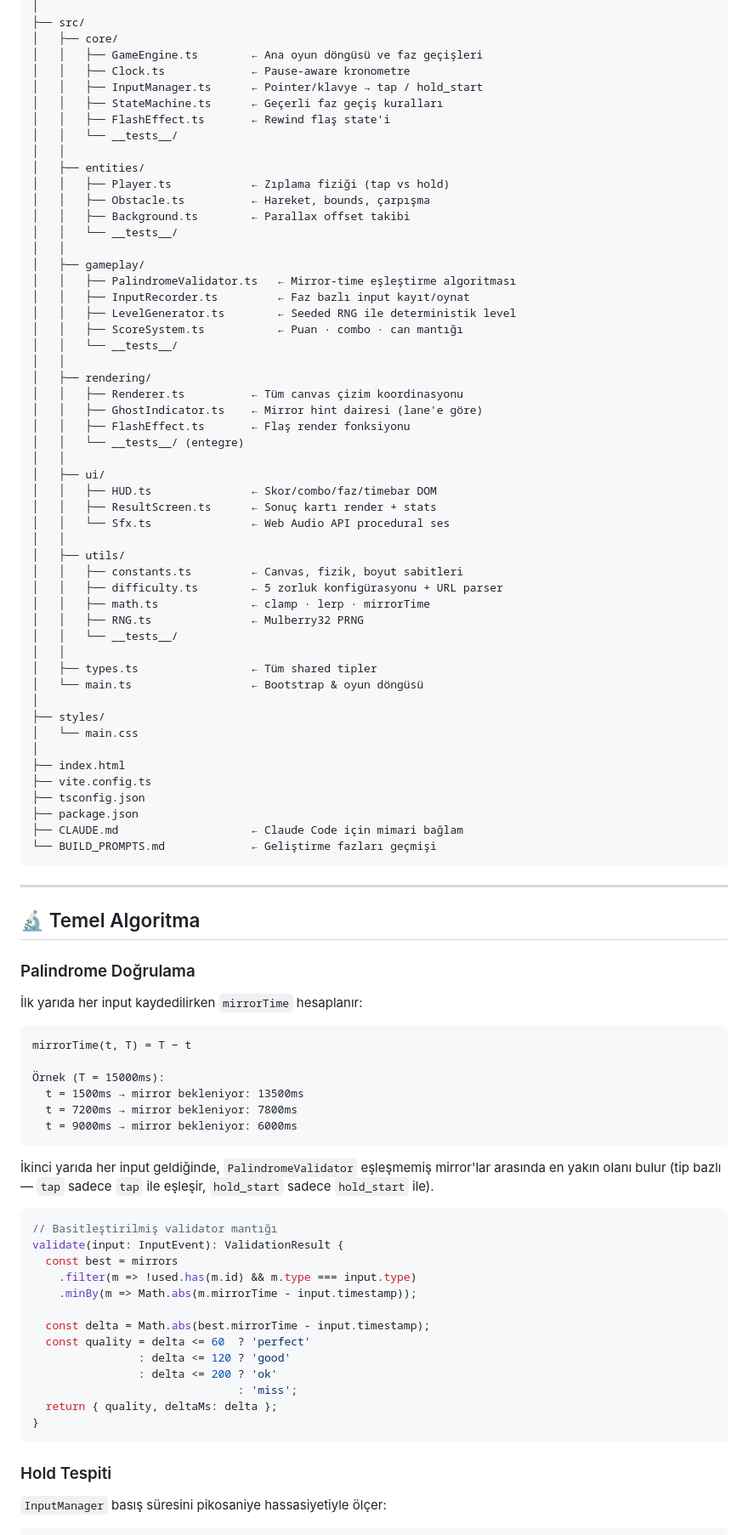
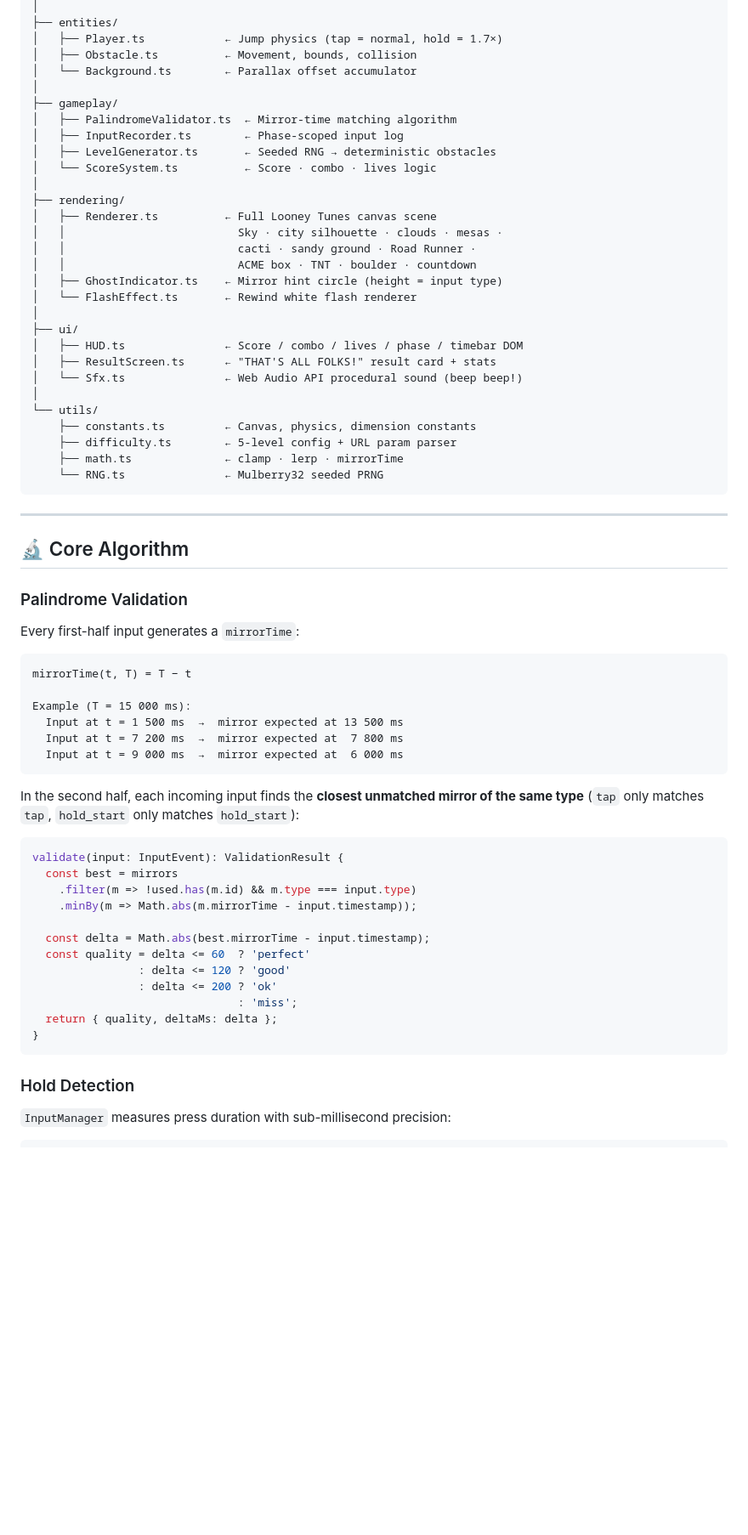
Before and after one commit to kutluhangil/PalindromeRunner, a Markdown page: README.md, the part around one of its changes. Shown at 85% size. Drawn GitHub-style; blank space fills up the shorter version.

Commit message:
docs: update README to English with full Looney Tunes visual details and current architecture

````diff
--- a/README.md
+++ b/README.md
@@ -288,79 +294,55 @@ palindrome-runner/
 │
-├── src/
-│   ├── core/
-│   │   ├── GameEngine.ts        ← Ana oyun döngüsü ve faz geçişleri
-│   │   ├── Clock.ts             ← Pause-aware kronometre
-│   │   ├── InputManager.ts      ← Pointer/klavye → tap / hold_start
-│   │   ├── StateMachine.ts      ← Geçerli faz geçiş kuralları
-│   │   ├── FlashEffect.ts       ← Rewind flaş state'i
-│   │   └── __tests__/
-│   │
-│   ├── entities/
-│   │   ├── Player.ts            ← Zıplama fiziği (tap vs hold)
-│   │   ├── Obstacle.ts          ← Hareket, bounds, çarpışma
-│   │   ├── Background.ts        ← Parallax offset takibi
-│   │   └── __tests__/
-│   │
-│   ├── gameplay/
-│   │   ├── PalindromeValidator.ts   ← Mirror-time eşleştirme algoritması
-│   │   ├── InputRecorder.ts         ← Faz bazlı input kayıt/oynat
-│   │   ├── LevelGenerator.ts        ← Seeded RNG ile deterministik level
-│   │   ├── ScoreSystem.ts           ← Puan · combo · can mantığı
-│   │   └── __tests__/
-│   │
-│   ├── rendering/
-│   │   ├── Renderer.ts          ← Tüm canvas çizim koordinasyonu
-│   │   ├── GhostIndicator.ts    ← Mirror hint dairesi (lane'e göre)
-│   │   ├── FlashEffect.ts       ← Flaş render fonksiyonu
-│   │   └── __tests__/ (entegre)
-│   │
-│   ├── ui/
-│   │   ├── HUD.ts               ← Skor/combo/faz/timebar DOM
-│   │   ├── ResultScreen.ts      ← Sonuç kartı render + stats
-│   │   └── Sfx.ts               ← Web Audio API procedural ses
-│   │
-│   ├── utils/
-│   │   ├── constants.ts         ← Canvas, fizik, boyut sabitleri
-│   │   ├── difficulty.ts        ← 5 zorluk konfigürasyonu + URL parser
-│   │   ├── math.ts              ← clamp · lerp · mirrorTime
-│   │   ├── RNG.ts               ← Mulberry32 PRNG
-│   │   └── __tests__/
-│   │
-│   ├── types.ts                 ← Tüm shared tipler
-│   └── main.ts                  ← Bootstrap & oyun döngüsü
+├── entities/
+│   ├── Player.ts            ← Jump physics (tap = normal, hold = 1.7×)
+│   ├── Obstacle.ts          ← Movement, bounds, collision
+│   └── Background.ts        ← Parallax offset accumulator
 │
-├── styles/
-│   └── main.css
+├── gameplay/
+│   ├── PalindromeValidator.ts  ← Mirror-time matching algorithm
+│   ├── InputRecorder.ts        ← Phase-scoped input log
+│   ├── LevelGenerator.ts       ← Seeded RNG → deterministic obstacles
+│   └── ScoreSystem.ts          ← Score · combo · lives logic
 │
-├── index.html
-├── vite.config.ts
-├── tsconfig.json
-├── package.json
-├── CLAUDE.md                    ← Claude Code için mimari bağlam
-└── BUILD_PROMPTS.md             ← Geliştirme fazları geçmişi
+├── rendering/
+│   ├── Renderer.ts          ← Full Looney Tunes canvas scene
+│   │                          Sky · city silhouette · clouds · mesas ·
+│   │                          cacti · sandy ground · Road Runner ·
+│   │                          ACME box · TNT · boulder · countdown
+│   ├── GhostIndicator.ts    ← Mirror hint circle (height = input type)
+│   └── FlashEffect.ts       ← Rewind white flash renderer
+│
+├── ui/
+│   ├── HUD.ts               ← Score / combo / lives / phase / timebar DOM
+│   ├── ResultScreen.ts      ← "THAT'S ALL FOLKS!" result card + stats
+│   └── Sfx.ts               ← Web Audio API procedural sound (beep beep!)
+│
+└── utils/
+    ├── constants.ts         ← Canvas, physics, dimension constants
+    ├── difficulty.ts        ← 5-level config + URL param parser
+    ├── math.ts              ← clamp · lerp · mirrorTime
+    └── RNG.ts               ← Mulberry32 seeded PRNG
 ```
 
 ---
 
-## 🔬 Temel Algoritma
+## 🔬 Core Algorithm
 
-### Palindrome Doğrulama
+### Palindrome Validation
 
-İlk yarıda her input kaydedilirken `mirrorTime` hesaplanır:
+Every first-half input generates a `mirrorTime`:
 
 ```
 mirrorTime(t, T) = T − t
 
-Örnek (T = 15000ms):
-  t = 1500ms → mirror bekleniyor: 13500ms
-  t = 7200ms → mirror bekleniyor: 7800ms
-  t = 9000ms → mirror bekleniyor: 6000ms
+Example (T = 15 000 ms):
+  Input at t = 1 500 ms  →  mirror expected at 13 500 ms
+  Input at t = 7 200 ms  →  mirror expected at  7 800 ms
+  Input at t = 9 000 ms  →  mirror expected at  6 000 ms
 ```
 
-İkinci yarıda her input geldiğinde, `PalindromeValidator` eşleşmemiş mirror'lar arasında en yakın olanı bulur (tip bazlı — `tap` sadece `tap` ile eşleşir, `hold_start` sadece `hold_start` ile).
+In the second half, each incoming input finds the **closest unmatched mirror of the same type** (`tap` only matches `tap`, `hold_start` only matches `hold_start`):
 
 ```typescript
-// Basitleştirilmiş validator mantığı
 validate(input: InputEvent): ValidationResult {
   const best = mirrors
     .filter(m => !used.has(m.id) && m.type === input.type)
@@ -375,8 +357,8 @@ validate(input: InputEvent): ValidationResult {
 }
 ```
 
-### Hold Tespiti
+### Hold Detection
 
-`InputManager` basış süresini pikosaniye hassasiyetiyle ölçer:
+`InputManager` measures press duration with sub-millisecond precision:
 
 ```
````
Also changed, not shown: other parts of README.md (+224 -202 lines).
